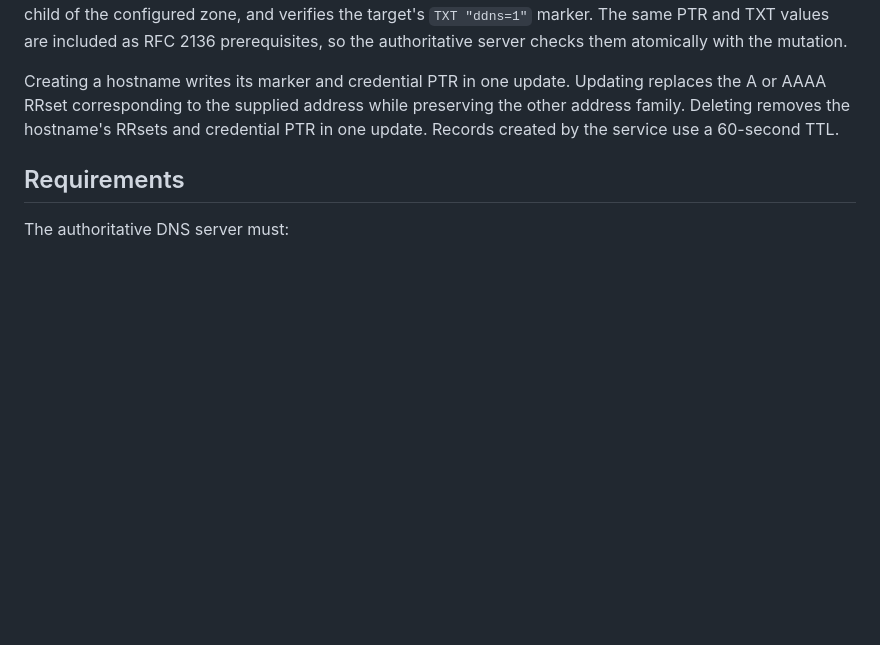
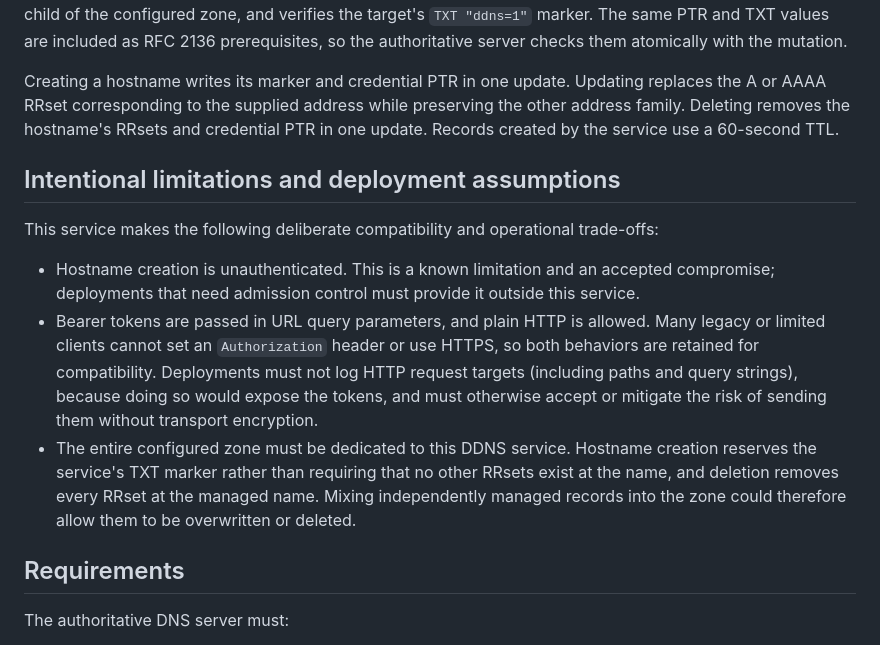
Before and after one commit to menhera-org/menhera-ddns, a Markdown page: README.md, the part around the change. Rendered like a GitHub page; blank space fills up the shorter version.

Commit message:
README
Signed-off-by: metastable-void <mori@menhera.ad.jp>

```diff
--- a/README.md
+++ b/README.md
@@ -35,6 +35,26 @@ Updating replaces the A or AAAA RRset corresponding to the supplied address
 while preserving the other address family. Deleting removes the hostname's
 RRsets and credential PTR in one update. Records created by the service use a
 60-second TTL.
+
+## Intentional limitations and deployment assumptions
+
+This service makes the following deliberate compatibility and operational
+trade-offs:
+
+- Hostname creation is unauthenticated. This is a known limitation and an
+  accepted compromise; deployments that need admission control must provide it
+  outside this service.
+- Bearer tokens are passed in URL query parameters, and plain HTTP is allowed.
+  Many legacy or limited clients cannot set an `Authorization` header or use
+  HTTPS, so both behaviors are retained for compatibility. Deployments must not
+  log HTTP request targets (including paths and query strings), because doing so
+  would expose the tokens, and must otherwise accept or mitigate the risk of
+  sending them without transport encryption.
+- The entire configured zone must be dedicated to this DDNS service. Hostname
+  creation reserves the service's TXT marker rather than requiring that no
+  other RRsets exist at the name, and deletion removes every RRset at the
+  managed name. Mixing independently managed records into the zone could
+  therefore allow them to be overwritten or deleted.
 
 ## Requirements
 
```
